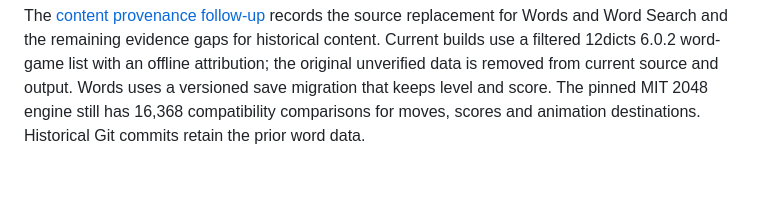
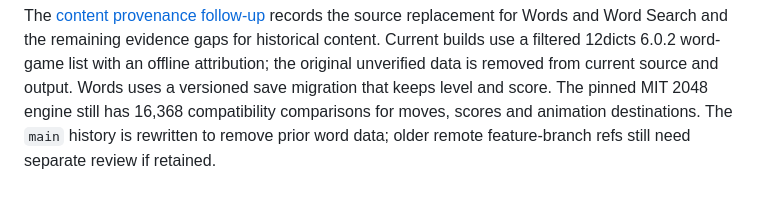
Before and after one commit to ivandinesh/pocket-pause, a Markdown page: README.md, the part around the change. Rendered like a GitHub page.

Commit message:
Document word data history cleanup

```diff
--- a/README.md
+++ b/README.md
@@ -228,4 +228,5 @@ content. Current builds use a filtered 12dicts 6.0.2 word-game list with an offl
 attribution; the original unverified data is removed from current source and output.
 Words uses a versioned save migration that keeps level and score. The pinned MIT
 2048 engine still has 16,368 compatibility comparisons for moves, scores and
-animation destinations. Historical Git commits retain the prior word data.
+animation destinations. The `main` history is rewritten to remove prior word
+data; older remote feature-branch refs still need separate review if retained.
```
Also changed, not shown: docs/CONTENT_PROVENANCE.md (+9 -2 lines), docs/IP_REVIEW.md (+4 -2 lines).
